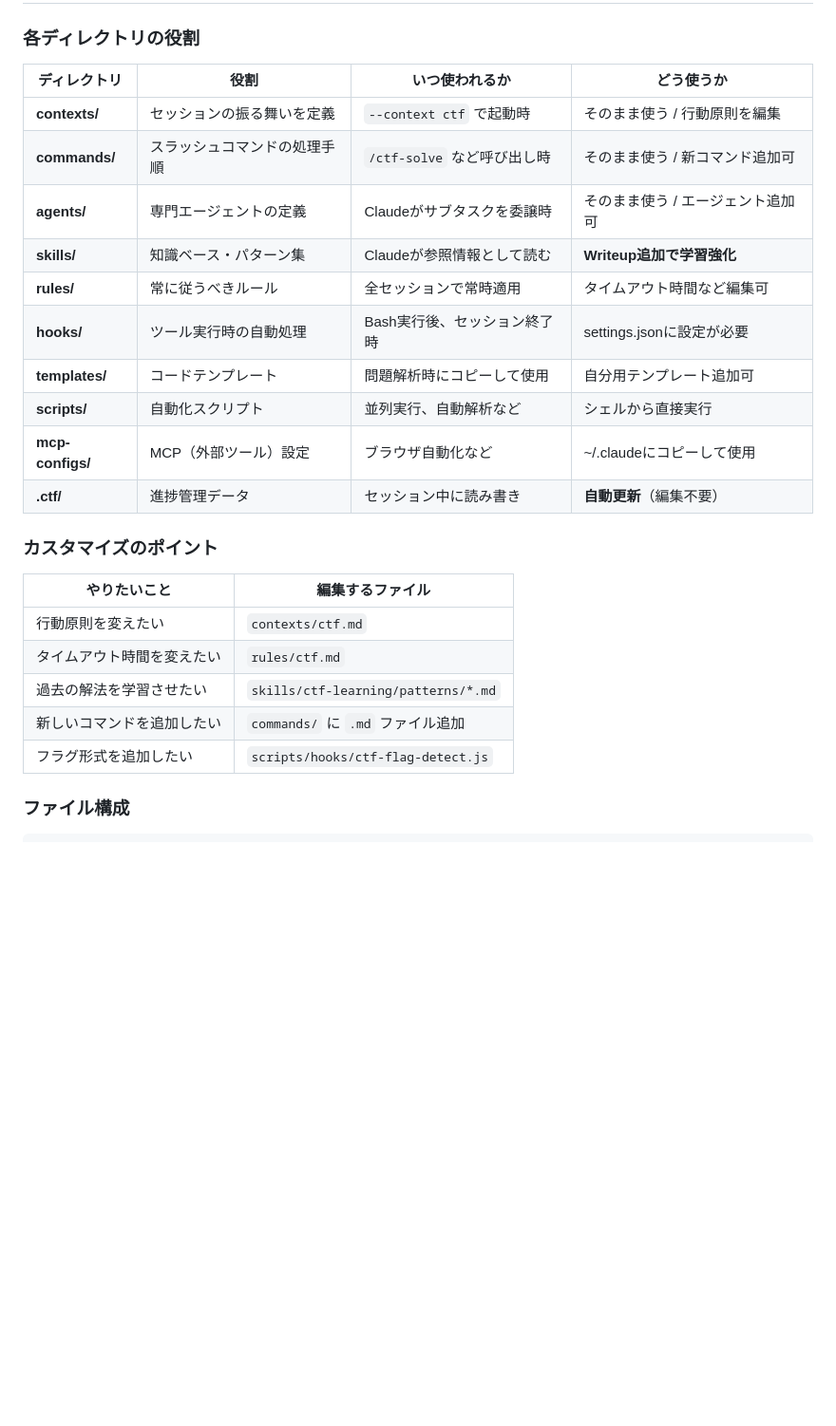
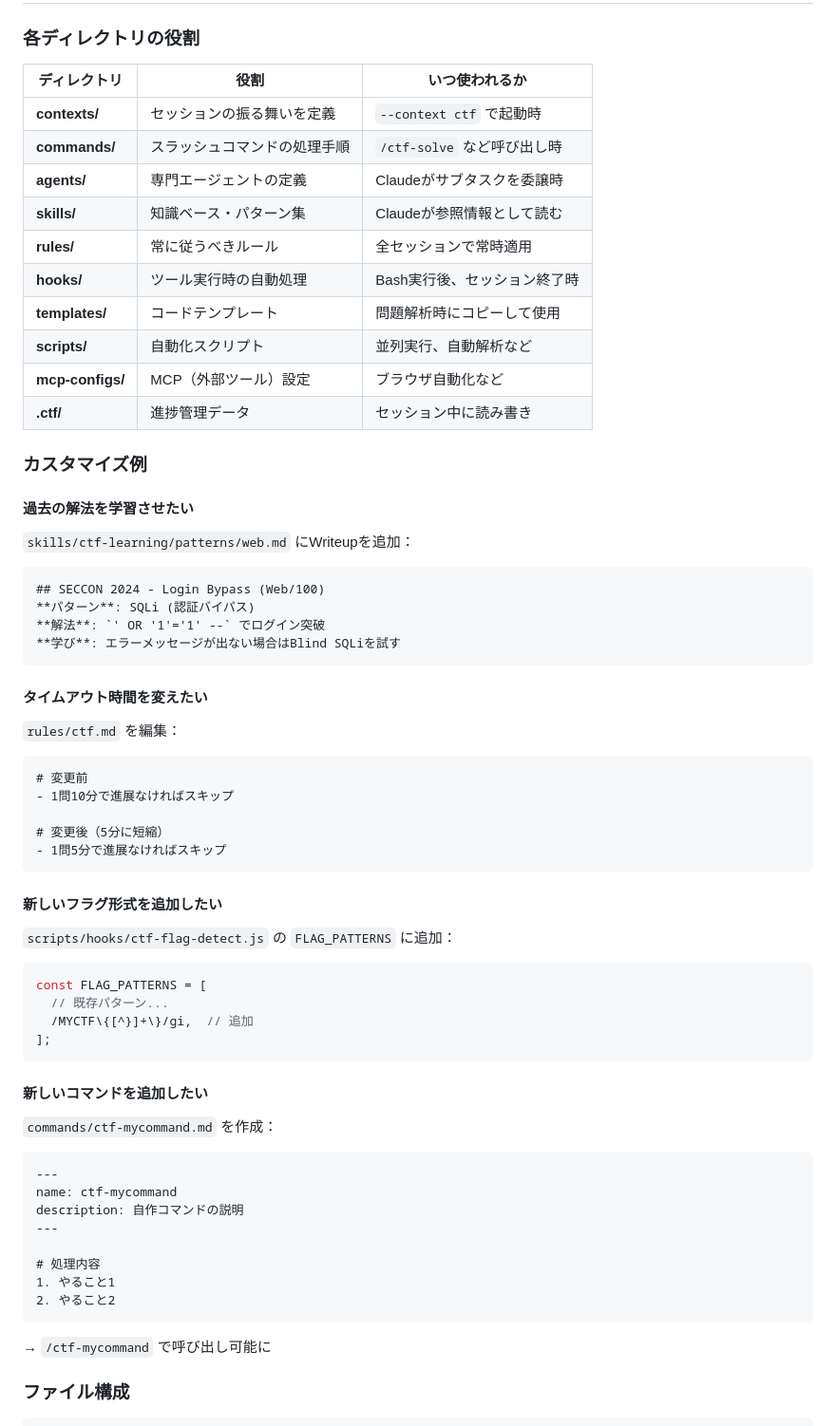
Before and after one commit to yumezawa101/ctf-claude-code, a Markdown page: README.md, the part around the change. Shown at 95% size. GitHub-like rendering; blank space fills up the shorter version.

Commit message:
docs: Add concrete customization examples to README
Replace abstract "how to use" with specific examples:
- Adding writeups to skills/ctf-learning/patterns
- Changing timeout in rules/ctf.md
- Adding new flag patterns to ctf-flag-detect.js
- Creating new slash commands

https://claude.ai/code/session_01VLezSFr7q5ywQDX96NYsMi

````diff
--- a/README.md
+++ b/README.md
@@ -243,28 +243,71 @@ claude --context ctf -p "Forensics問題を解いて: Stego, PCAP, Memory"
 
 ### 各ディレクトリの役割
 
-| ディレクトリ | 役割 | いつ使われるか | どう使うか |
-|-------------|------|---------------|-----------|
-| **contexts/** | セッションの振る舞いを定義 | `--context ctf` で起動時 | そのまま使う / 行動原則を編集 |
-| **commands/** | スラッシュコマンドの処理手順 | `/ctf-solve` など呼び出し時 | そのまま使う / 新コマンド追加可 |
-| **agents/** | 専門エージェントの定義 | Claudeがサブタスクを委譲時 | そのまま使う / エージェント追加可 |
-| **skills/** | 知識ベース・パターン集 | Claudeが参照情報として読む | **Writeup追加で学習強化** |
-| **rules/** | 常に従うべきルール | 全セッションで常時適用 | タイムアウト時間など編集可 |
-| **hooks/** | ツール実行時の自動処理 | Bash実行後、セッション終了時 | settings.jsonに設定が必要 |
-| **templates/** | コードテンプレート | 問題解析時にコピーして使用 | 自分用テンプレート追加可 |
-| **scripts/** | 自動化スクリプト | 並列実行、自動解析など | シェルから直接実行 |
-| **mcp-configs/** | MCP（外部ツール）設定 | ブラウザ自動化など | ~/.claudeにコピーして使用 |
-| **.ctf/** | 進捗管理データ | セッション中に読み書き | **自動更新**（編集不要） |
+| ディレクトリ | 役割 | いつ使われるか |
+|-------------|------|---------------|
+| **contexts/** | セッションの振る舞いを定義 | `--context ctf` で起動時 |
+| **commands/** | スラッシュコマンドの処理手順 | `/ctf-solve` など呼び出し時 |
+| **agents/** | 専門エージェントの定義 | Claudeがサブタスクを委譲時 |
+| **skills/** | 知識ベース・パターン集 | Claudeが参照情報として読む |
+| **rules/** | 常に従うべきルール | 全セッションで常時適用 |
+| **hooks/** | ツール実行時の自動処理 | Bash実行後、セッション終了時 |
+| **templates/** | コードテンプレート | 問題解析時にコピーして使用 |
+| **scripts/** | 自動化スクリプト | 並列実行、自動解析など |
+| **mcp-configs/** | MCP（外部ツール）設定 | ブラウザ自動化など |
+| **.ctf/** | 進捗管理データ | セッション中に読み書き |
 
-### カスタマイズのポイント
+### カスタマイズ例
 
-| やりたいこと | 編集するファイル |
-|-------------|-----------------|
-| 行動原則を変えたい | `contexts/ctf.md` |
-| タイムアウト時間を変えたい | `rules/ctf.md` |
-| 過去の解法を学習させたい | `skills/ctf-learning/patterns/*.md` |
-| 新しいコマンドを追加したい | `commands/` に `.md` ファイル追加 |
-| フラグ形式を追加したい | `scripts/hooks/ctf-flag-detect.js` |
+#### 過去の解法を学習させたい
+
+`skills/ctf-learning/patterns/web.md` にWriteupを追加：
+
+```markdown
+## SECCON 2024 - Login Bypass (Web/100)
+**パターン**: SQLi (認証バイパス)
+**解法**: `' OR '1'='1' --` でログイン突破
+**学び**: エラーメッセージが出ない場合はBlind SQLiを試す
+```
+
+#### タイムアウト時間を変えたい
+
+`rules/ctf.md` を編集：
+
+```markdown
+# 変更前
+- 1問10分で進展なければスキップ
+
+# 変更後（5分に短縮）
+- 1問5分で進展なければスキップ
+```
+
+#### 新しいフラグ形式を追加したい
+
+`scripts/hooks/ctf-flag-detect.js` の `FLAG_PATTERNS` に追加：
+
+```javascript
+const FLAG_PATTERNS = [
+  // 既存パターン...
+  /MYCTF\{[^}]+\}/gi,  // 追加
+];
+```
+
+#### 新しいコマンドを追加したい
+
+`commands/ctf-mycommand.md` を作成：
+
+```markdown
+---
+name: ctf-mycommand
+description: 自作コマンドの説明
+---
+
+# 処理内容
+1. やること1
+2. やること2
+```
+
+→ `/ctf-mycommand` で呼び出し可能に
 
 ### ファイル構成
 
````
